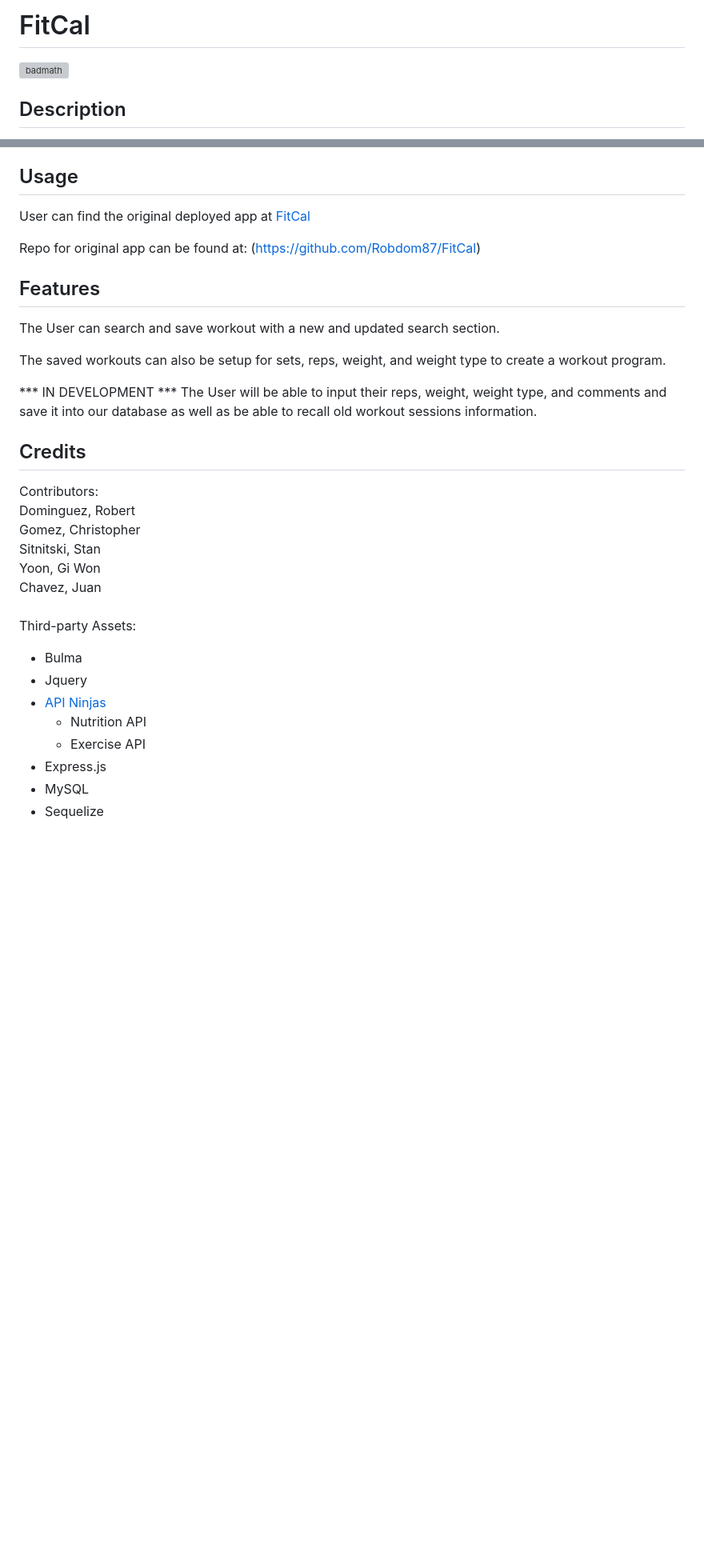
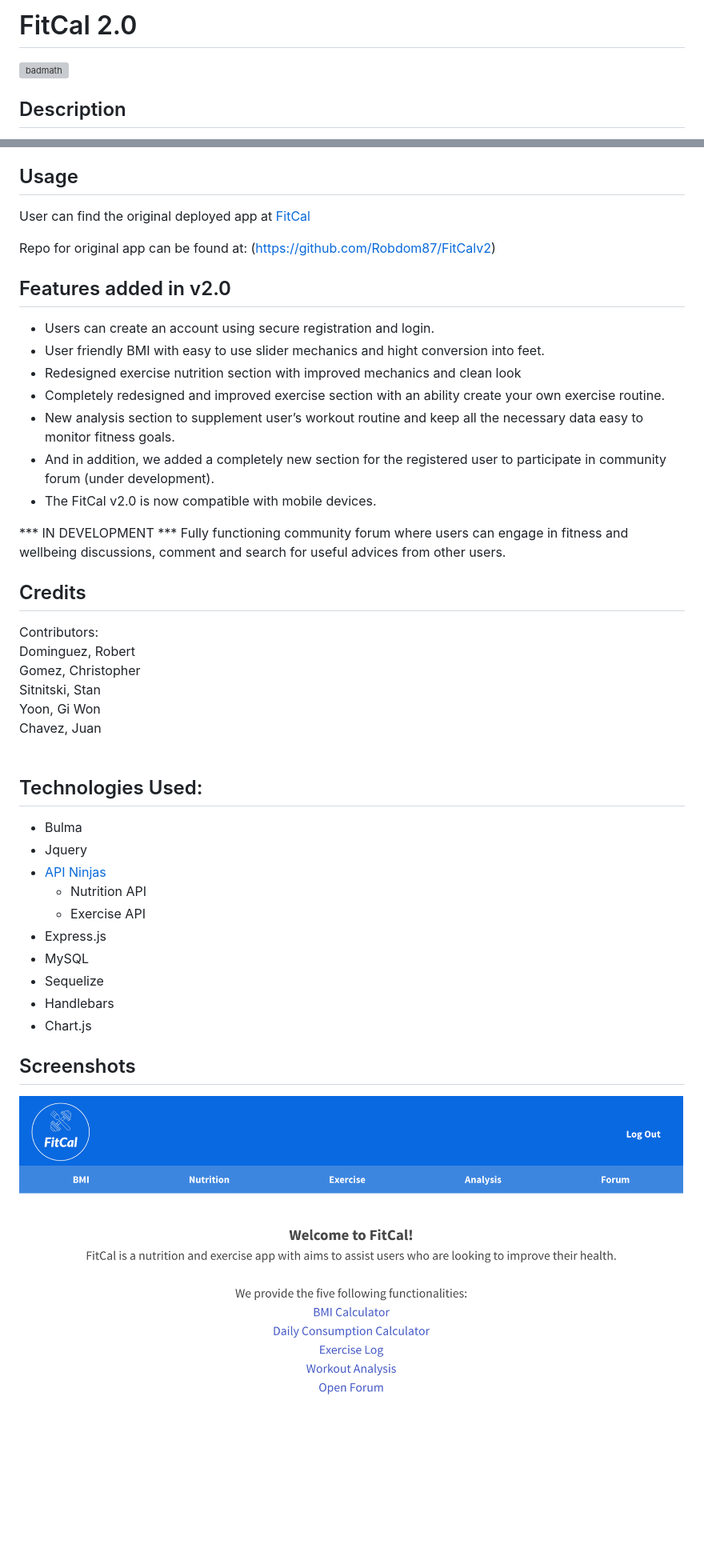
Before and after one commit to Robdom87/FitCal, a Markdown page: README.md, 2 parts joined by grey strips. Shown: that part at 80% size. GitHub-like rendering; pictures changed too: public/assets/images/FitCal_v2.png (added); blank space fills up the shorter version; grey boxes are pictures that could not be loaded.

Commit message:
modified readme file with image folder for screenshot

```diff
--- a/README.md
+++ b/README.md
@@ -1,4 +1,4 @@
-# FitCal
+# FitCal 2.0
 ![badmath](https://img.shields.io/github/languages/top/lernantino/badmath)
 
 ## Description
@@ -19,14 +19,18 @@ User can find the original deployed app at [FitCal](https://robdom87.github.io/F
 
-Repo for original app can be found at: (https://github.com/Robdom87/FitCal)
+Repo for original app can be found at: (https://github.com/Robdom87/FitCalv2)
 
-## Features
+## Features added in v2.0
+- Users can create an account using secure registration and login.
+- User friendly BMI with easy to use slider mechanics and hight conversion into feet.
+- Redesigned exercise nutrition section with improved mechanics and clean look
+- Completely redesigned and improved exercise section with an ability create your own exercise routine.
+- New analysis section to supplement user’s workout routine and keep all the necessary data easy to monitor fitness goals.
+- And in addition, we added a completely new section for the registered user to participate in community forum (under development).
+- The FitCal v2.0 is now compatible with mobile devices.
 
-The User can search and save workout with a new and updated search section.
-
-The saved workouts can also be setup for sets, reps, weight, and weight type to create a workout program.
 
 *** IN DEVELOPMENT ***
-The User will be able to input their reps, weight, weight type, and comments and save it into our database as well as be able to recall old workout sessions information.
+Fully functioning community forum where users can engage in fitness and wellbeing discussions, comment and search for useful advices from other users.
 
 ## Credits
 
@@ -38,7 +42,8 @@ Yoon, Gi Won <br>
 Chavez, Juan
 <br>
 <br>
-Third-party Assets:
+
+## Technologies Used:
 - Bulma
 - Jquery
 - [API Ninjas](https://api-ninjas.com/)
@@ -47,3 +52,8 @@ Third-party Assets:
 - Express.js
 - MySQL
 - Sequelize
+- Handlebars
+- Chart.js
+
+## Screenshots
+![alt FitCal_v2](./public/assets/images/FitCal_v2.png)
```
Also changed, not shown: other parts of README.md (+1 -1 lines).
